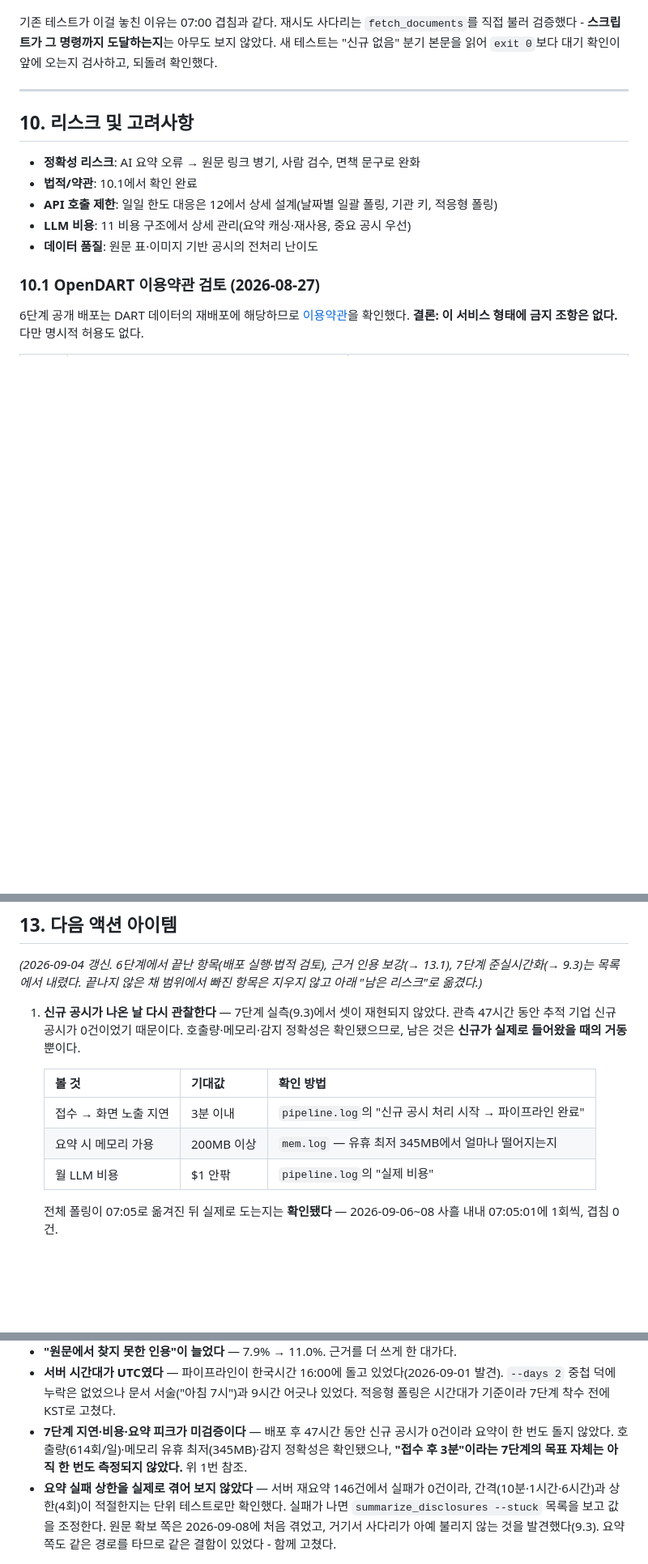
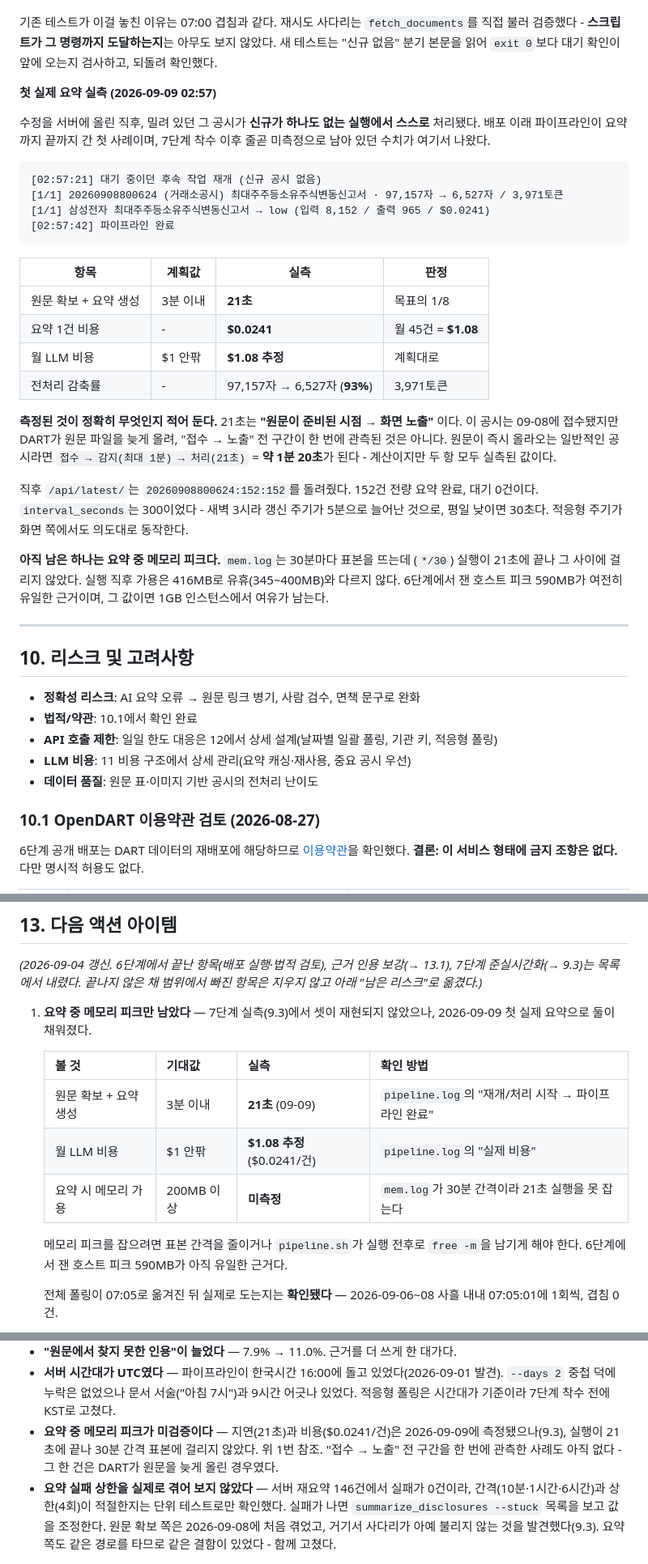
Before and after one commit to sonnyseokjun/DART-project, a Markdown page: PLAN.md, 3 parts joined by grey strips. Shown at 81% size. Drawn GitHub-style; blank space fills up the shorter version.

Commit message:
문서: 첫 실제 요약으로 얻은 7단계 실측값을 기록한다
2026-09-09 02:57, 수정을 올린 직후 밀려 있던 공시가 신규가 하나도 없는
실행에서 스스로 처리됐다. 배포 이래 파이프라인이 요약까지 끝까지 간 첫
사례이며, 7단계 착수 이후 미측정으로 남아 있던 수치가 여기서 나왔다.

  원문 확보 + 요약 생성   21초    (목표 3분)
  요약 1건 비용          $0.0241 (월 45건 = $1.08, 계획 "$1 안팎")
  전처리 감축률          97,157자 → 6,527자 (93%), 3,971토큰

측정된 것이 정확히 무엇인지도 함께 적었다. 21초는 "원문이 준비된 시점 →
화면 노출"이다. 이 공시는 DART가 원문을 늦게 올린 경우라 "접수 → 노출"
전 구간이 한 번에 관측된 것은 아니다. 원문이 즉시 올라오는 공시라면
접수 → 감지(최대 1분) → 처리(21초) = 약 1분 20초다.

요약 중 메모리 피크는 여전히 미측정이다. mem.log가 30분 간격이라 21초
실행을 못 잡는다. 13장 1번과 남은 리스크를 그 하나만 남기도록 좁혔다.

Co-Authored-By: Claude Opus 5 <noreply@anthropic.com>
Claude-Session: https://claude.ai/code/session_01JmKS7SuvVivf1rrmUAGT4A

````diff
--- a/PLAN.md
+++ b/PLAN.md
@@ -745,6 +745,41 @@ DB만 보는 확인 1회뿐이다.
 새 테스트는 "신규 없음" 분기 본문을 읽어 `exit 0`보다 대기 확인이 앞에 오는지 검사하고,
 되돌려 확인했다.
 
+**첫 실제 요약 실측 (2026-09-09 02:57)**
+
+수정을 서버에 올린 직후, 밀려 있던 그 공시가 **신규가 하나도 없는 실행에서 스스로**
+처리됐다. 배포 이래 파이프라인이 요약까지 끝까지 간 첫 사례이며, 7단계 착수 이후
+줄곧 미측정으로 남아 있던 수치가 여기서 나왔다.
+
+```
+[02:57:21] 대기 중이던 후속 작업 재개 (신규 공시 없음)
+[1/1] 20260908800624 (거래소공시) 최대주주등소유주식변동신고서 · 97,157자 → 6,527자 / 3,971토큰
+[1/1] 삼성전자 최대주주등소유주식변동신고서 → low (입력 8,152 / 출력 965 / $0.0241)
+[02:57:42] 파이프라인 완료
+```
+
+| 항목 | 계획값 | 실측 | 판정 |
+|---|---|---|---|
+| 원문 확보 + 요약 생성 | 3분 이내 | **21초** | 목표의 1/8 |
+| 요약 1건 비용 | - | **$0.0241** | 월 45건 = **$1.08** |
+| 월 LLM 비용 | $1 안팎 | **$1.08 추정** | 계획대로 |
+| 전처리 감축률 | - | 97,157자 → 6,527자 (**93%**) | 3,971토큰 |
+
+**측정된 것이 정확히 무엇인지 적어 둔다.** 21초는 **"원문이 준비된 시점 → 화면 노출"**
+이다. 이 공시는 09-08에 접수됐지만 DART가 원문 파일을 늦게 올려, "접수 → 노출" 전
+구간이 한 번에 관측된 것은 아니다. 원문이 즉시 올라오는 일반적인 공시라면
+`접수 → 감지(최대 1분) → 처리(21초)` = **약 1분 20초**가 된다 - 계산이지만 두 항 모두
+실측된 값이다.
+
+직후 `/api/latest/`는 `20260908800624:152:152`를 돌려줬다. 152건 전량 요약 완료,
+대기 0건이다. `interval_seconds`는 300이었다 - 새벽 3시라 갱신 주기가 5분으로 늘어난
+것으로, 평일 낮이면 30초다. 적응형 주기가 화면 쪽에서도 의도대로 동작한다.
+
+**아직 남은 하나는 요약 중 메모리 피크다.** `mem.log`는 30분마다 표본을 뜨는데
+(`*/30`) 실행이 21초에 끝나 그 사이에 걸리지 않았다. 실행 직후 가용은 416MB로
+유휴(345~400MB)와 다르지 않다. 6단계에서 잰 호스트 피크 590MB가 여전히 유일한
+근거이며, 그 값이면 1GB 인스턴스에서 여유가 남는다.
+
 
 ---
 
@@ -869,15 +904,17 @@ DART 원문 자체를 그대로 재배포할 때. 지금은 셋 다 해당하지
 7단계 준실시간화(→ 9.3)는 목록에서 내렸다. 끝나지 않은 채 범위에서 빠진 항목은 지우지
 않고 아래 "남은 리스크"로 옮겼다.)*
 
-1. **신규 공시가 나온 날 다시 관찰한다** — 7단계 실측(9.3)에서 셋이 재현되지 않았다.
-   관측 47시간 동안 추적 기업 신규 공시가 0건이었기 때문이다. 호출량·메모리·감지
-   정확성은 확인됐으므로, 남은 것은 **신규가 실제로 들어왔을 때의 거동**뿐이다.
+1. **요약 중 메모리 피크만 남았다** — 7단계 실측(9.3)에서 셋이 재현되지 않았으나,
+   2026-09-09 첫 실제 요약으로 둘이 채워졌다.
 
-   | 볼 것 | 기대값 | 확인 방법 |
-   |---|---|---|
-   | 접수 → 화면 노출 지연 | 3분 이내 | `pipeline.log`의 "신규 공시 처리 시작 → 파이프라인 완료" |
-   | 요약 시 메모리 가용 | 200MB 이상 | `mem.log` — 유휴 최저 345MB에서 얼마나 떨어지는지 |
-   | 월 LLM 비용 | $1 안팎 | `pipeline.log`의 "실제 비용" |
+   | 볼 것 | 기대값 | 실측 | 확인 방법 |
+   |---|---|---|---|
+   | 원문 확보 + 요약 생성 | 3분 이내 | **21초** (09-09) | `pipeline.log`의 "재개/처리 시작 → 파이프라인 완료" |
+   | 월 LLM 비용 | $1 안팎 | **$1.08 추정** ($0.0241/건) | `pipeline.log`의 "실제 비용" |
+   | 요약 시 메모리 가용 | 200MB 이상 | **미측정** | `mem.log`가 30분 간격이라 21초 실행을 못 잡는다 |
+
+   메모리 피크를 잡으려면 표본 간격을 줄이거나 `pipeline.sh`가 실행 전후로 `free -m`을
+   남기게 해야 한다. 6단계에서 잰 호스트 피크 590MB가 아직 유일한 근거다.
 
    전체 폴링이 07:05로 옮겨진 뒤 실제로 도는지는 **확인됐다** — 2026-09-06~08
    사흘 내내 07:05:01에 1회씩, 겹침 0건.
@@ -898,10 +935,10 @@ DART 원문 자체를 그대로 재배포할 때. 지금은 셋 다 해당하지
 - **서버 시간대가 UTC였다** — 파이프라인이 한국시간 16:00에 돌고 있었다(2026-09-01 발견).
   `--days 2` 중첩 덕에 누락은 없었으나 문서 서술("아침 7시")과 9시간 어긋나 있었다.
   적응형 폴링은 시간대가 기준이라 7단계 착수 전에 KST로 고쳤다.
-- **7단계 지연·비용·요약 피크가 미검증이다** — 배포 후 47시간 동안 신규 공시가 0건이라
-  요약이 한 번도 돌지 않았다. 호출량(614회/일)·메모리 유휴 최저(345MB)·감지 정확성은
-  확인됐으나, **"접수 후 3분"이라는 7단계의 목표 자체는 아직 한 번도 측정되지 않았다.**
-  위 1번 참조.
+- **요약 중 메모리 피크가 미검증이다** — 지연(21초)과 비용($0.0241/건)은 2026-09-09에
+  측정됐으나(9.3), 실행이 21초에 끝나 30분 간격 표본에 걸리지 않았다. 위 1번 참조.
+  "접수 → 노출" 전 구간을 한 번에 관측한 사례도 아직 없다 - 그 한 건은 DART가 원문을
+  늦게 올린 경우였다.
 - **요약 실패 상한을 실제로 겪어 보지 않았다** — 서버 재요약 146건에서 실패가 0건이라,
   간격(10분·1시간·6시간)과 상한(4회)이 적절한지는 단위 테스트로만 확인했다.
   실패가 나면 `summarize_disclosures --stuck` 목록을 보고 값을 조정한다.
````
Also changed, not shown: CLAUDE.md (+1 -1 lines).
